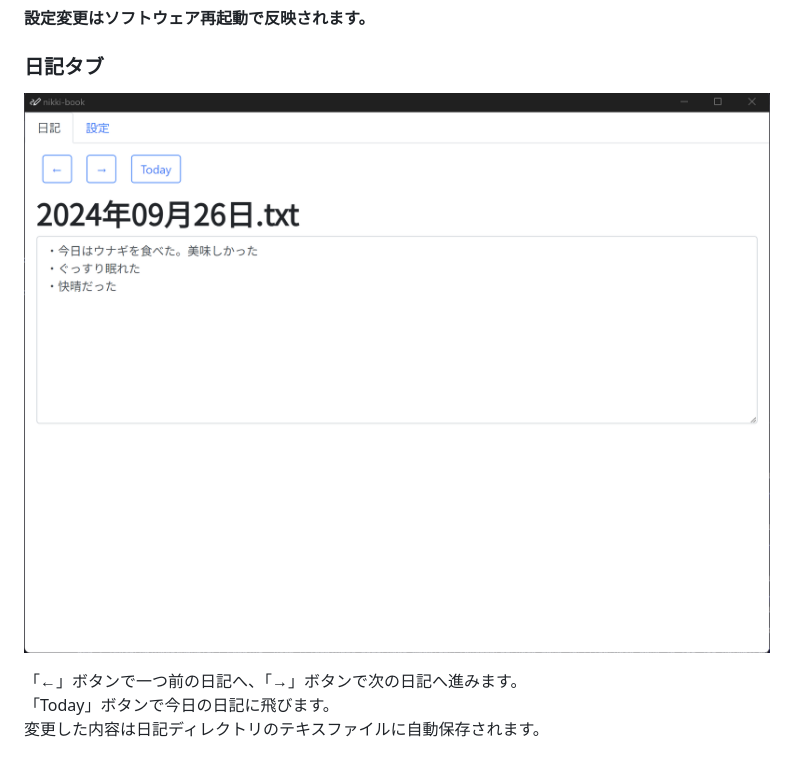
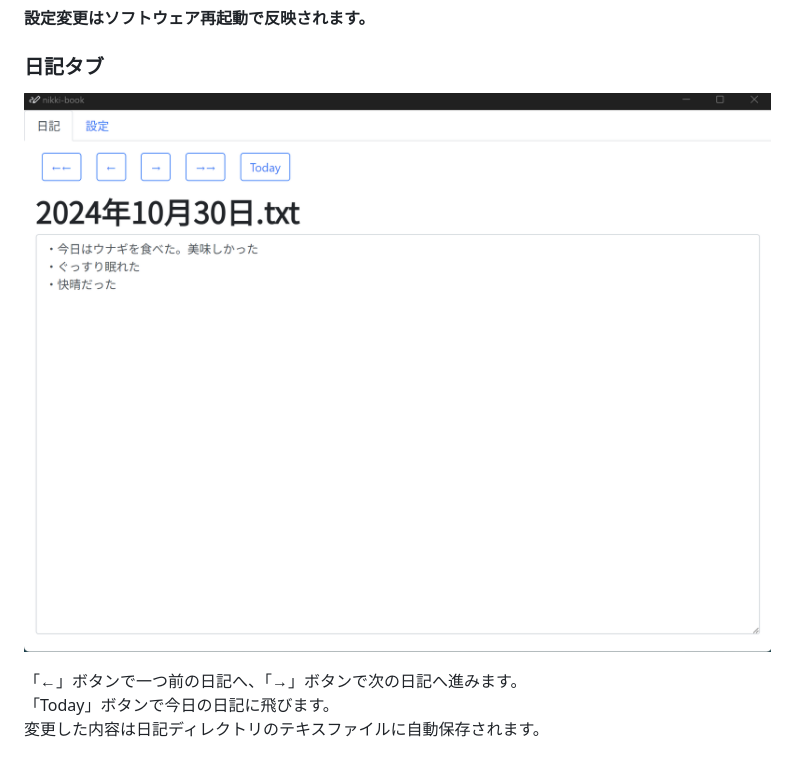
Before and after one commit to PenguinCabinet/nikki-book, a Markdown page: README.md, the part around the change. Rendered like a GitHub page; pictures changed too: img/img3.png (added).

```diff
--- a/README.md
+++ b/README.md
@@ -43,7 +43,7 @@ wailsで作られたシンプルな日記帳ソフトウェア
 **設定変更はソフトウェア再起動で反映されます。**
 
 ### 日記タブ
-![img1](img/img1.png)
+![img3](img/img3.png)
 
 「←」ボタンで一つ前の日記へ、「→」ボタンで次の日記へ進みます。
 「Today」ボタンで今日の日記に飛びます。
```
